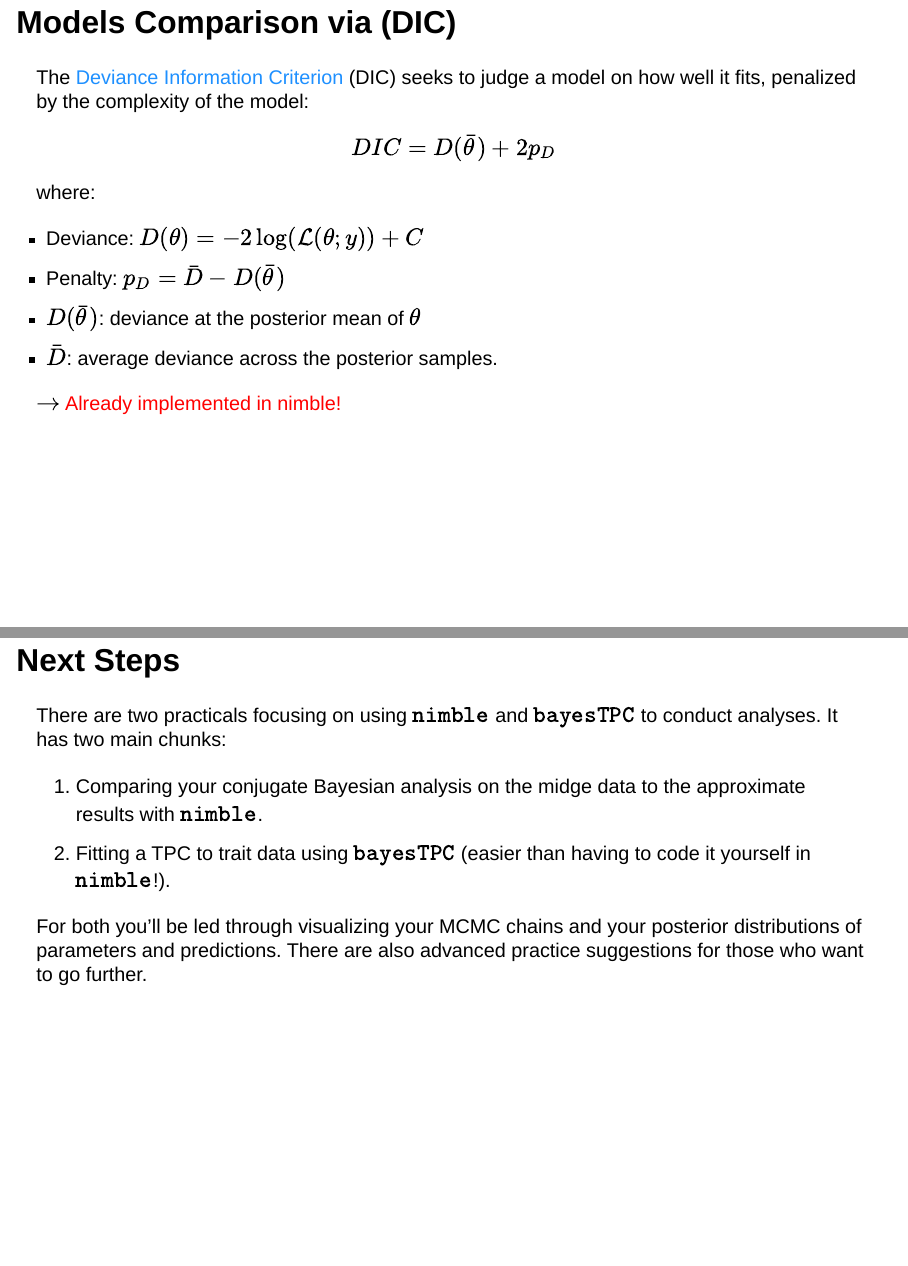
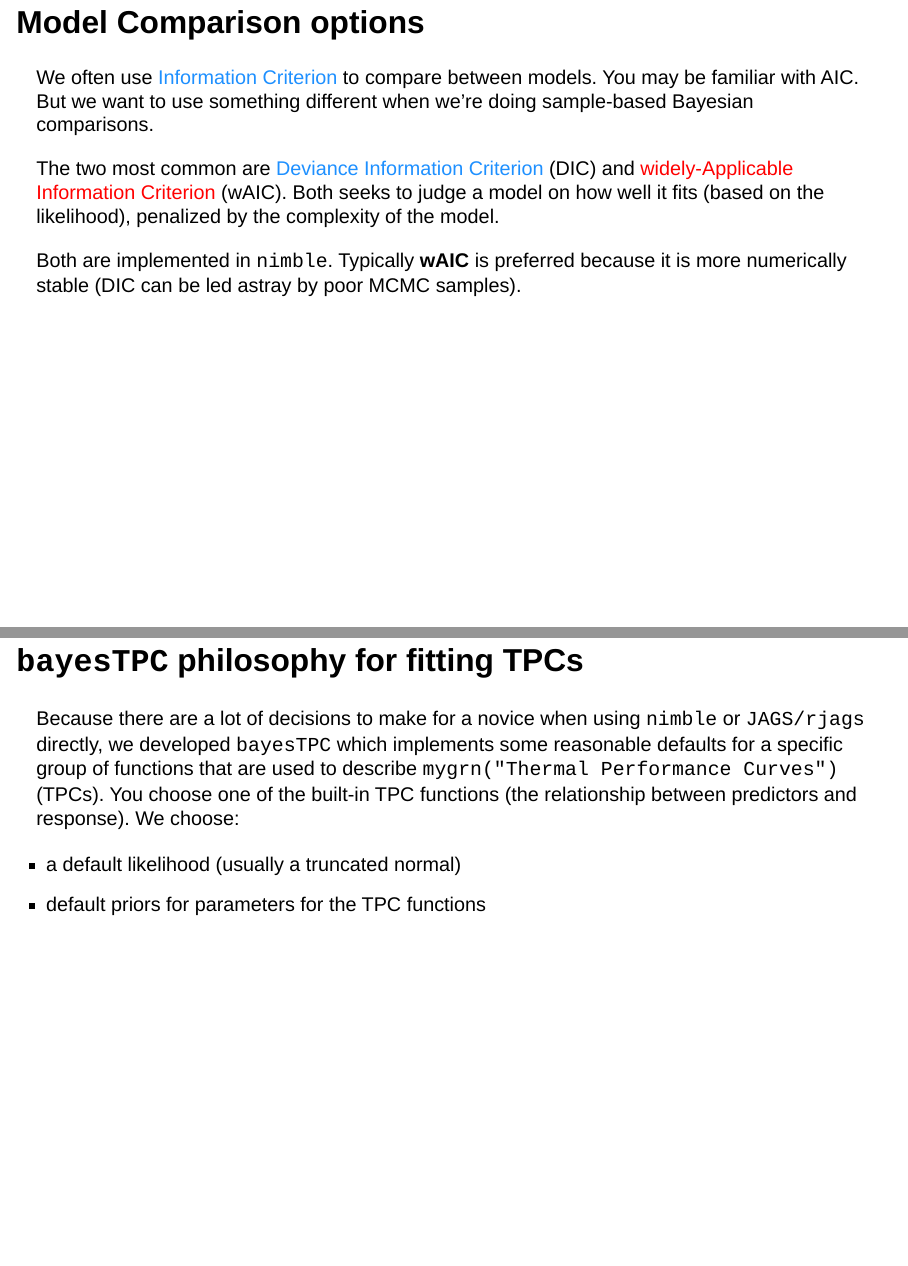
Before and after one commit to cnordheim-maestas/EEID2024-training, a Quarto document (docs/VB_Bayes2.qmd): pages 14 and 17 of 17 before the commit and pages 15 and 18 of 19 after it, joined at a grey line. Rendered offline with R 4.5, knitr and Pandoc in place of Quarto, with nearby package versions; drawn as Slidy slides in place of the format the file asks for.

Commit message:
importing updated website

```diff
--- a/docs/VB_Bayes2.qmd
+++ b/docs/VB_Bayes2.qmd
@@ -176,18 +175,12 @@ We can treat the draws much like we would data:
 
 If the samples are parameters in a complex model, we can plug them all in, one at a time, to get a range of possible predictions from the model (we'll see this in the practical bit, later on).
 
-## Models Comparison via (DIC)
 
-The `r myblue(" Deviance Information Criterion")` (DIC) seeks to judge a model on how well it fits, penalized by the complexity of the model: $$
-DIC = D(\bar{\theta}) + 2p_D
-$$ where:
+## Model Comparison options
 
--   Deviance: $D(\theta)=-2\log(\mathcal{L}(\theta; y)) + C$
--   Penalty: $p_D = \bar{D} -D(\bar{\theta})$
--   $D(\bar{\theta})$: deviance at the posterior mean of $\theta$
--   $\bar{D}$: average deviance across the posterior samples.
+We often use `r myblue("Information Criterion")` to compare between models. You may be familiar with AIC. But we want to use something different when we're doing sample-based Bayesian comparisons.
 
-\hfill $\rightarrow$ `r myred("Already implemented in nimble!")`
+The two most common are `r myblue(" Deviance Information Criterion")` (DIC) and `r myred("widely-Applicable Information Criterion")` (wAIC). Both seeks to judge a model on how well it fits (based on the likelihood), penalized by the complexity of the model.
 
-## Bayesian using nimble/JAGS
+Both are implemented in `nimble`. Typically **wAIC** is preferred because it is more numerically stable (DIC can be led astray by poor MCMC samples).
 
@@ -207,6 +203,14 @@ The trickiest and most important part of each analysis is properly specifying th
 -   What kind of probability distribution should you use to describe your response variable?
 -   Are there any constraints on your parameters or responses that you need to encode in your prior or likelihood, respectively?
 
+## `bayesTPC` philosophy for fitting TPCs
+
+Because there are a lot of decisions to make for a novice when using `nimble` or `JAGS/rjags` directly, we developed `bayesTPC` which implements some reasonable defaults for a specific group of functions that are used to describe `mygrn("Thermal Performance Curves")` (TPCs). You choose one of the built-in TPC functions (the relationship between predictors and response). We choose:
+
+- a default likelihood (usually a truncated normal)
+- default priors for parameters for the TPC functions
+
+
 ## Next Steps
 
 There are two practicals focusing on using ${\tt nimble}$ and ${\tt bayesTPC}$ to conduct analyses. It has two main chunks:
```
Also changed, not shown: docs/search.json, docs/VB_Bayes2.qmd (16 more changed lines), 19 other files.
